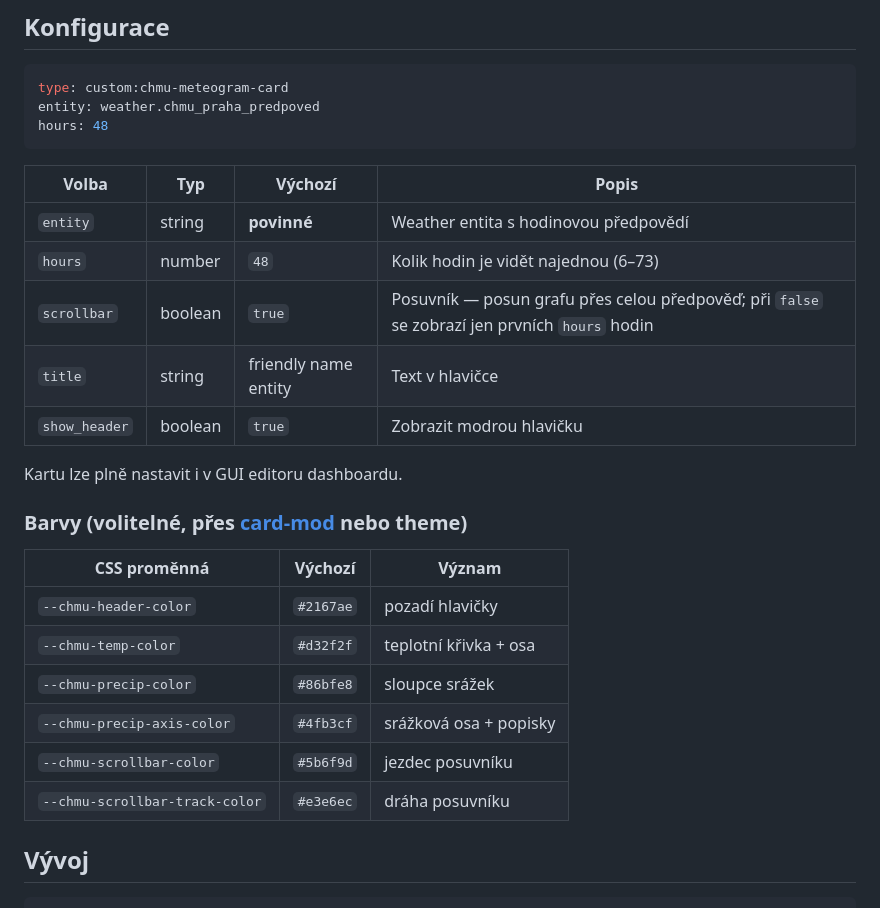
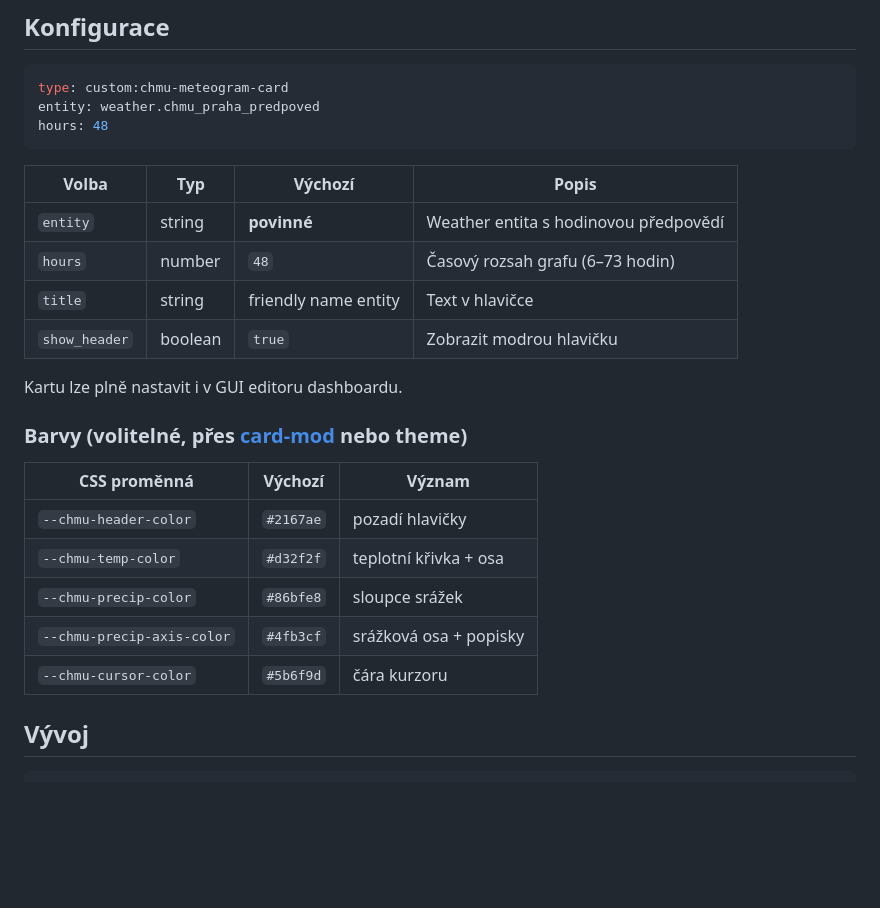
Before and after one commit to hruskin/ha-chmu-meteogram-card, a Markdown page: README.md, the part around one of its changes. Rendered like a GitHub page; blank space fills up the shorter version.

````diff
--- a/README.md
+++ b/README.md
@@ -44,26 +48,24 @@ entity: weather.chmu_praha_predpoved
 hours: 48
 ```
 
-| Volba         | Typ     | Výchozí                 | Popis                                            |
-| ------------- | ------- | ----------------------- | ------------------------------------------------ |
-| `entity`      | string  | **povinné**             | Weather entita s hodinovou předpovědí            |
-| `hours`       | number  | `48`                    | Kolik hodin je vidět najednou (6–73)             |
-| `scrollbar`   | boolean | `true`                  | Posuvník — posun grafu přes celou předpověď; při `false` se zobrazí jen prvních `hours` hodin |
-| `title`       | string  | friendly name entity    | Text v hlavičce                                  |
-| `show_header` | boolean | `true`                  | Zobrazit modrou hlavičku                         |
+| Volba         | Typ     | Výchozí                 | Popis                                  |
+| ------------- | ------- | ----------------------- | -------------------------------------- |
+| `entity`      | string  | **povinné**             | Weather entita s hodinovou předpovědí  |
+| `hours`       | number  | `48`                    | Časový rozsah grafu (6–73 hodin)       |
+| `title`       | string  | friendly name entity    | Text v hlavičce                        |
+| `show_header` | boolean | `true`                  | Zobrazit modrou hlavičku               |
 
 Kartu lze plně nastavit i v GUI editoru dashboardu.
 
 ### Barvy (volitelné, přes [card-mod](https://github.com/thomasloven/lovelace-card-mod) nebo theme)
 
-| CSS proměnná                  | Výchozí   | Význam                  |
-| ----------------------------- | --------- | ----------------------- |
-| `--chmu-header-color`         | `#2167ae` | pozadí hlavičky         |
-| `--chmu-temp-color`           | `#d32f2f` | teplotní křivka + osa   |
-| `--chmu-precip-color`         | `#86bfe8` | sloupce srážek          |
-| `--chmu-precip-axis-color`    | `#4fb3cf` | srážková osa + popisky  |
-| `--chmu-scrollbar-color`      | `#5b6f9d` | jezdec posuvníku        |
-| `--chmu-scrollbar-track-color`| `#e3e6ec` | dráha posuvníku         |
+| CSS proměnná               | Výchozí   | Význam                  |
+| -------------------------- | --------- | ----------------------- |
+| `--chmu-header-color`      | `#2167ae` | pozadí hlavičky         |
+| `--chmu-temp-color`        | `#d32f2f` | teplotní křivka + osa   |
+| `--chmu-precip-color`      | `#86bfe8` | sloupce srážek          |
+| `--chmu-precip-axis-color` | `#4fb3cf` | srážková osa + popisky  |
+| `--chmu-cursor-color`      | `#5b6f9d` | čára kurzoru            |
 
 ## Vývoj
 
````
Also changed, not shown: other parts of README.md (+6 -2 lines), docs/screenshot.png (added), 3 other files.
